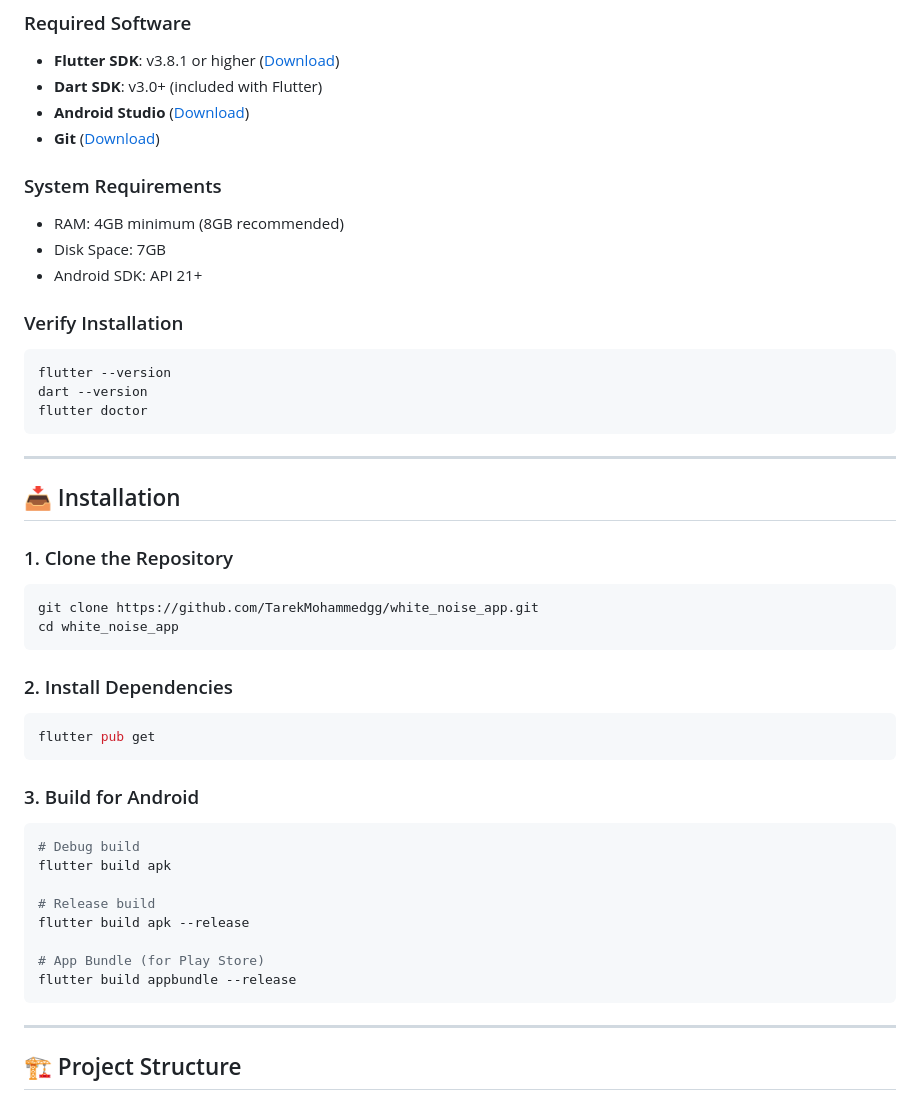
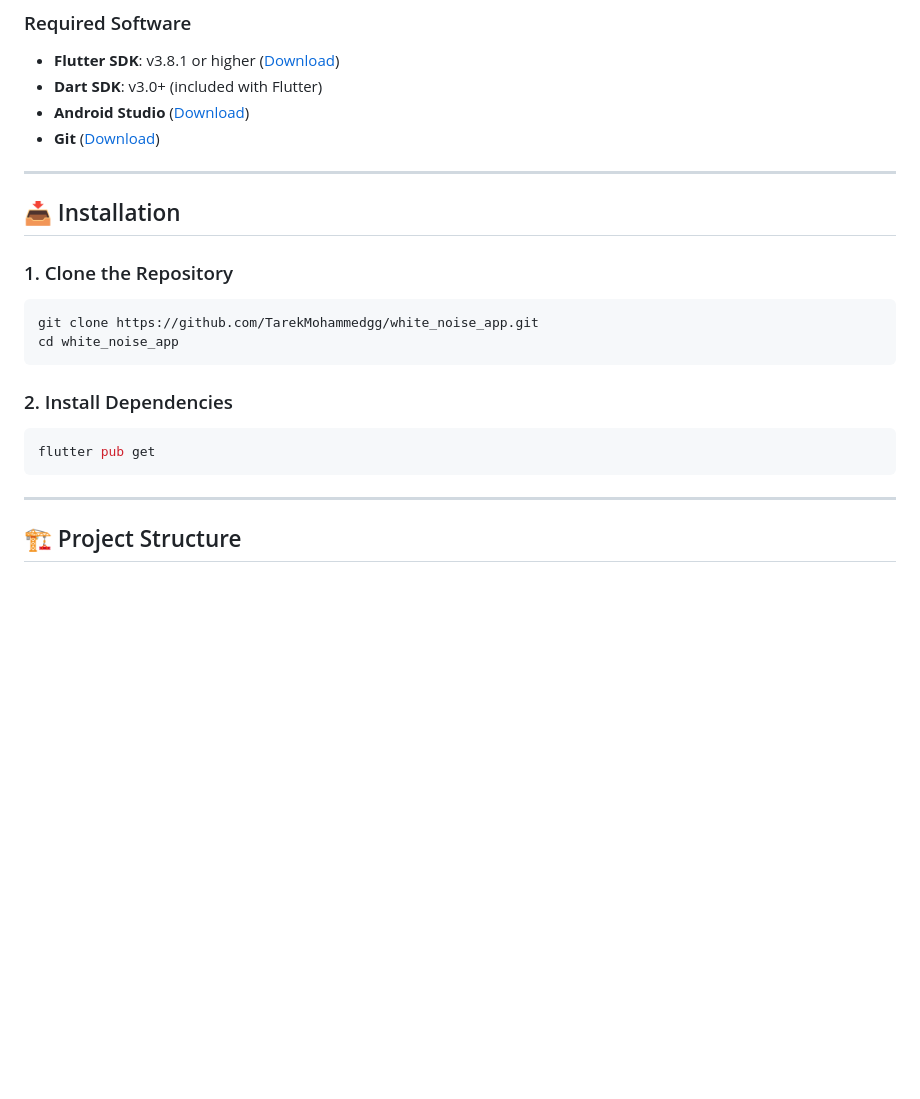
Before and after one commit to TarekMohammedgg/white_noise_app, a Markdown page: README.md, the part around one of its changes. Drawn GitHub-style; blank space fills up the shorter version.

````diff
--- a/README.md
+++ b/README.md
@@ -34,18 +34,6 @@ A modern ambient sound player with YouTube Music-inspired gradient UI, dark/ligh
 - **Android Studio** ([Download](https://developer.android.com/studio))
 - **Git** ([Download](https://git-scm.com/))
 
-### System Requirements
-- RAM: 4GB minimum (8GB recommended)
-- Disk Space: 7GB
-- Android SDK: API 21+
-
-### Verify Installation
-```bash
-flutter --version
-dart --version
-flutter doctor
-```
-
 ---
 
 ## 📥 Installation
@@ -61,19 +49,6 @@ cd white_noise_app
 
 ```bash
 flutter pub get
-```
-
-### 3. Build for Android
-
-```bash
-# Debug build
-flutter build apk
-
-# Release build
-flutter build apk --release
-
-# App Bundle (for Play Store)
-flutter build appbundle --release
 ```
 
 ---
````
Also changed, not shown: other parts of README.md (+27 -0 lines).
